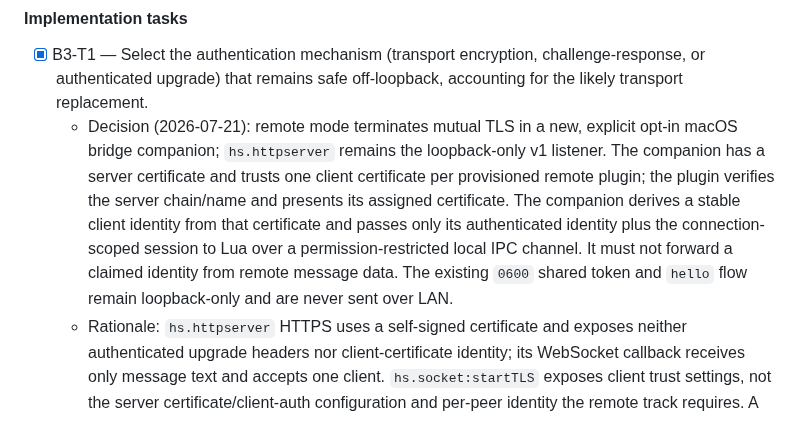
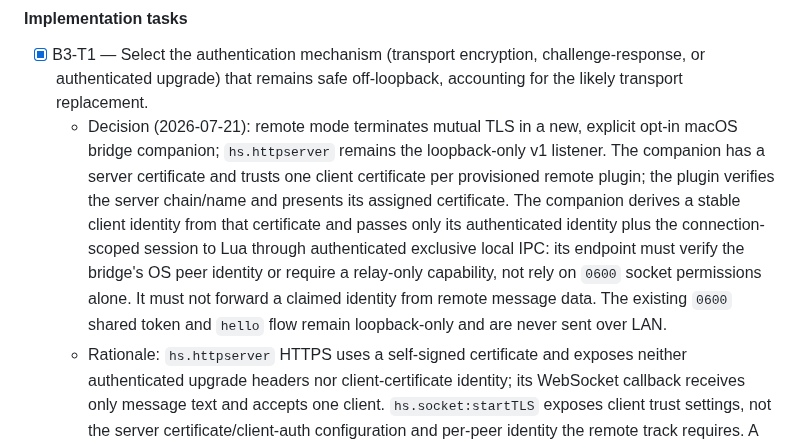
Before and after one commit to brettinternet/stream-deck-hammerspoon, a Markdown page: docs/BACKLOG.md, the part around the change. Rendered like a GitHub page.

Commit message:
Harden B3 local relay trust

```diff
--- a/docs/BACKLOG.md
+++ b/docs/BACKLOG.md
@@ -147,7 +147,7 @@ The driving use case: a second Stream Deck, attached to another computer on the
 #### Implementation tasks
 
 - [x] B3-T1 — Select the authentication mechanism (transport encryption, challenge-response, or authenticated upgrade) that remains safe off-loopback, accounting for the likely transport replacement.
-  - Decision (2026-07-21): remote mode terminates mutual TLS in a new, explicit opt-in macOS bridge companion; `hs.httpserver` remains the loopback-only v1 listener. The companion has a server certificate and trusts one client certificate per provisioned remote plugin; the plugin verifies the server chain/name and presents its assigned certificate. The companion derives a stable client identity from that certificate and passes only its authenticated identity plus the connection-scoped session to Lua over a permission-restricted local IPC channel. It must not forward a claimed identity from remote message data. The existing `0600` shared token and `hello` flow remain loopback-only and are never sent over LAN.
+  - Decision (2026-07-21): remote mode terminates mutual TLS in a new, explicit opt-in macOS bridge companion; `hs.httpserver` remains the loopback-only v1 listener. The companion has a server certificate and trusts one client certificate per provisioned remote plugin; the plugin verifies the server chain/name and presents its assigned certificate. The companion derives a stable client identity from that certificate and passes only its authenticated identity plus the connection-scoped session to Lua through authenticated exclusive local IPC: its endpoint must verify the bridge's OS peer identity or require a relay-only capability, not rely on `0600` socket permissions alone. It must not forward a claimed identity from remote message data. The existing `0600` shared token and `hello` flow remain loopback-only and are never sent over LAN.
   - Rationale: `hs.httpserver` HTTPS uses a self-signed certificate and exposes neither authenticated upgrade headers nor client-certificate identity; its WebSocket callback receives only message text and accepts one client. `hs.socket:startTLS` exposes client trust settings, not the server certificate/client-auth configuration and per-peer identity the remote track requires. A nonce/HMAC challenge-response alone avoids token exposure but does not provide confidential, integrity-protected application traffic or authenticated server identity against an active LAN peer. A TLS-terminating companion is therefore the smallest boundary that supplies mutual peer authentication without weakening the shipped loopback bridge.
   - Compatibility: this decision does not alter the existing loopback v1 wire contract, so B2 is not activated by T1. If T3 changes that contract or introduces a remote application-protocol major, it must complete B2 in the same release before major-specific dispatch.
 - [ ] B3-T2 — Define credential provisioning for a second machine plus rotation, migration, failure, and fallback behavior without weakening v1 authentication.
```
